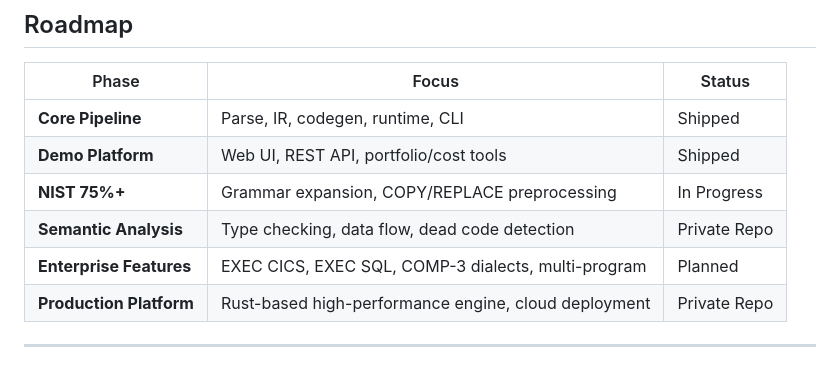
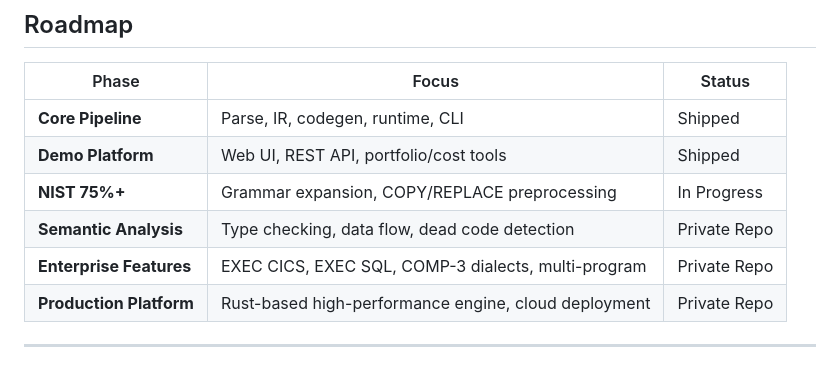
Before and after one commit to sekacorn/Corn-COBOL-to-JAVA, a Markdown page: README.md, the part around the change. Drawn GitHub-style.

Commit message:
Move enterprise features (CICS, SQL, COMP-3) to private repo in roadmap

```diff
--- a/README.md
+++ b/README.md
@@ -271,7 +271,7 @@ The parser is validated against the US government **NIST CCVS85** COBOL-85 compi
 | **Demo Platform** | Web UI, REST API, portfolio/cost tools | Shipped |
 | **NIST 75%+** | Grammar expansion, COPY/REPLACE preprocessing | In Progress |
 | **Semantic Analysis** | Type checking, data flow, dead code detection | Private Repo |
-| **Enterprise Features** | EXEC CICS, EXEC SQL, COMP-3 dialects, multi-program | Planned |
+| **Enterprise Features** | EXEC CICS, EXEC SQL, COMP-3 dialects, multi-program | Private Repo |
 | **Production Platform** | Rust-based high-performance engine, cloud deployment | Private Repo |
 
 ---
```
